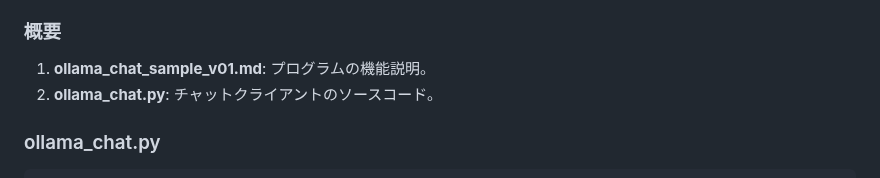
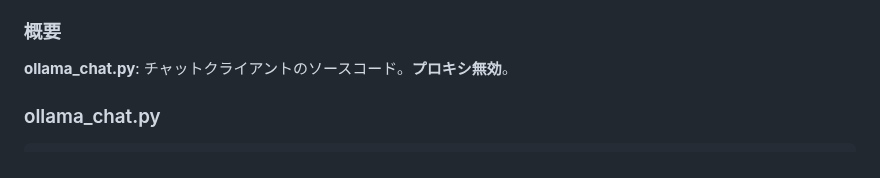
Before and after one commit to tab4moji/mymemo, a Markdown page: projects/ollama.md, the part around the change. GitHub-like rendering.

Commit message:
updte markdown files.

```diff
--- a/projects/ollama.md
+++ b/projects/ollama.md
@@ -3,8 +3,7 @@ OllamaのAPIに対し、標準ライブラリのみを使ってストリーミ
 
 ### 概要
 
-1. **ollama_chat_sample_v01.md**: プログラムの機能説明。
-2. **ollama_chat.py**: チャットクライアントのソースコード。
+**ollama_chat.py**: チャットクライアントのソースコード。**プロキシ無効**。
 
 ### ollama_chat.py
 
```
